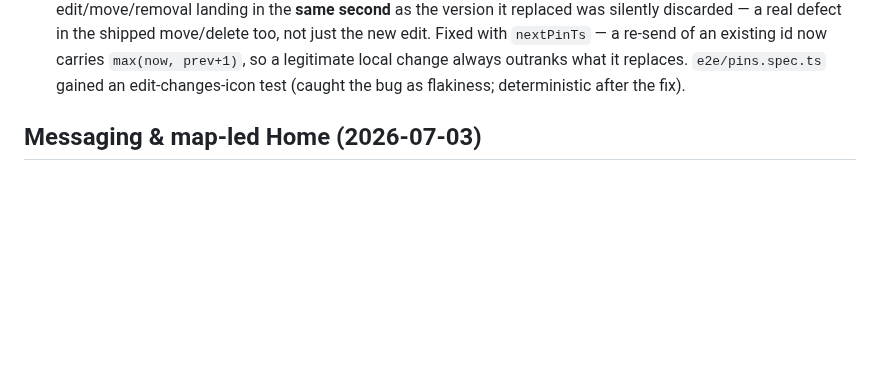
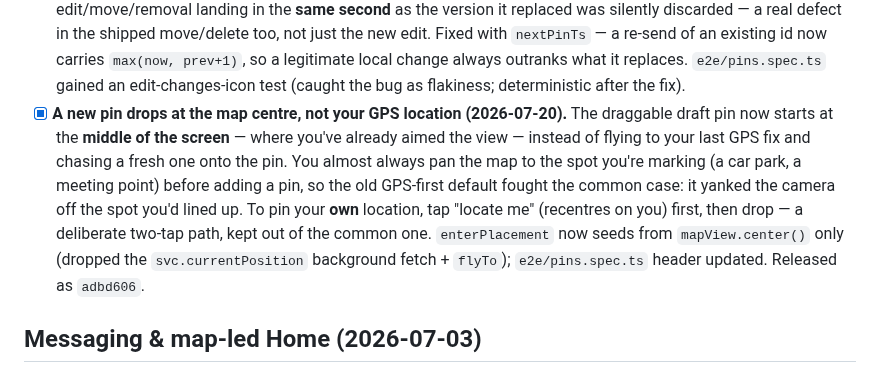
Before and after one commit to forgesworn/flock, a Markdown page: docs/ROADMAP.md, the part around the change. Rendered like a GitHub page; blank space fills up the shorter version.

Commit message:
docs: record centre-default pin drop in roadmap (adbd606)

```diff
--- a/docs/ROADMAP.md
+++ b/docs/ROADMAP.md
@@ -352,6 +352,16 @@ hidden), read its **last seen** when the beacons stop, then **remove member**
   existing id now carries `max(now, prev+1)`, so a legitimate local change always
   outranks what it replaces. `e2e/pins.spec.ts` gained an edit-changes-icon test
   (caught the bug as flakiness; deterministic after the fix).
+- [x] **A new pin drops at the map centre, not your GPS location (2026-07-20).**
+  The draggable draft pin now starts at the **middle of the screen** — where you've
+  already aimed the view — instead of flying to your last GPS fix and chasing a fresh
+  one onto the pin. You almost always pan the map to the spot you're marking (a car
+  park, a meeting point) before adding a pin, so the old GPS-first default fought the
+  common case: it yanked the camera off the spot you'd lined up. To pin your **own**
+  location, tap "locate me" (recentres on you) first, then drop — a deliberate two-tap
+  path, kept out of the common one. `enterPlacement` now seeds from `mapView.center()`
+  only (dropped the `svc.currentPosition` background fetch + `flyTo`); `e2e/pins.spec.ts`
+  header updated. Released as `adbd606`.
 
 ## Messaging & map-led Home (2026-07-03)
 
```
